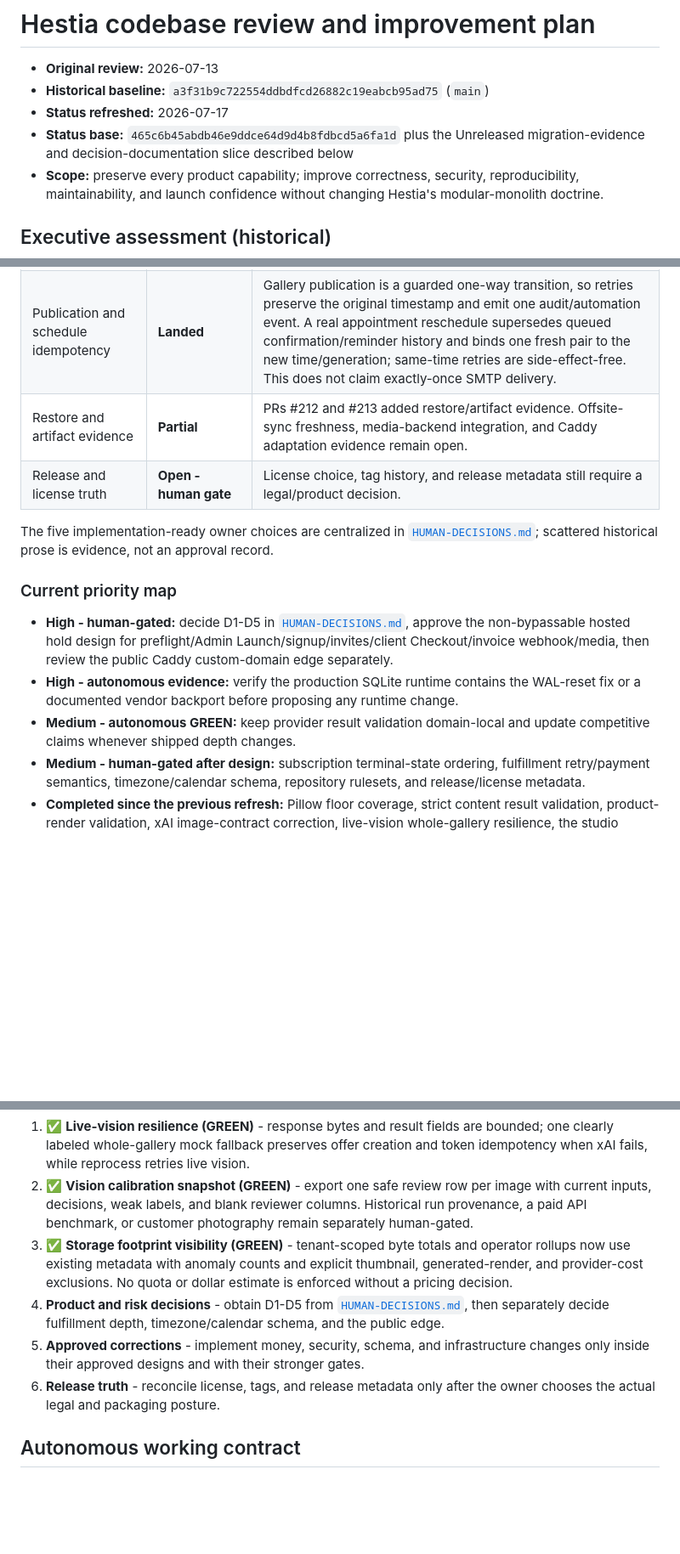
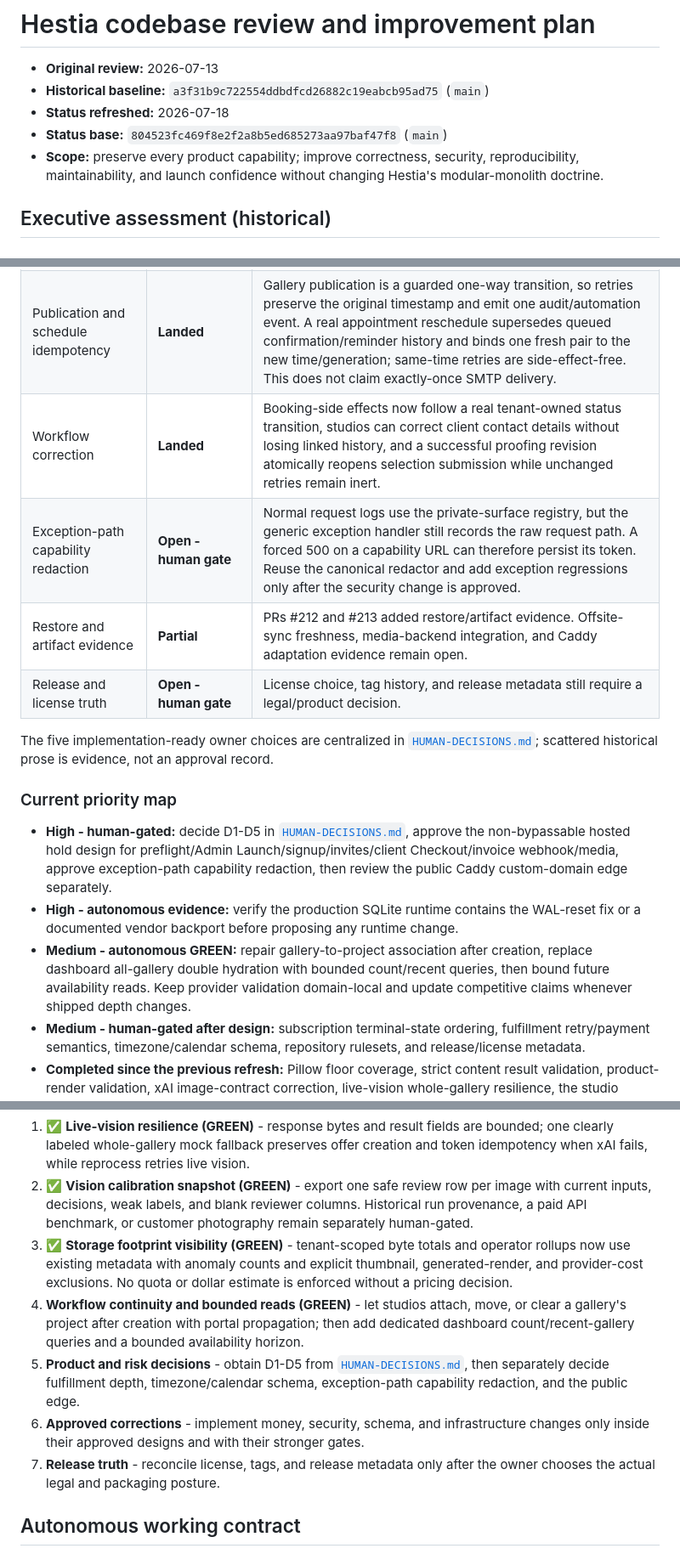
Before and after one commit to Ayyitskevin/hestia, a Markdown page: docs/CODEBASE-REVIEW-PLAN.md, 3 parts joined by grey strips. Shown at 85% size. GitHub-like rendering; blank space fills up the shorter version.

```diff
--- a/docs/CODEBASE-REVIEW-PLAN.md
+++ b/docs/CODEBASE-REVIEW-PLAN.md
@@ -2,9 +2,8 @@
 
 - **Original review:** 2026-07-13
 - **Historical baseline:** `a3f31b9c722554ddbdfcd26882c19eabcb95ad75` (`main`)
-- **Status refreshed:** 2026-07-17
-- **Status base:** `465c6b45abdb46e9ddce64d9d4b8fdbcd5a6fa1d` plus the Unreleased
-  migration-evidence and decision-documentation slice described below
+- **Status refreshed:** 2026-07-18
+- **Status base:** `804523fc469f8e2f2a8b5ed685273aa97baf47f8` (`main`)
 - **Scope:** preserve every product capability; improve correctness, security,
   reproducibility, maintainability, and launch confidence without changing Hestia's
   modular-monolith doctrine.
@@ -52,6 +51,8 @@ No existing feature needs to be removed to do this work.
 | Vision calibration snapshot | **Landed; benchmark open** | Every authenticated studio gallery view exports one spreadsheet-safe row per frame with model scores, derived decisions, current weak labels, and blank reviewer columns. It includes no images or capability URLs. Analyses are latest-state only and exact model/prompt/style-at-run provenance is not yet persisted, so a labeled paid/live quality benchmark remains human-gated. |
 | Storage footprint visibility | **Landed; pricing open** | Owner Account and master-admin System views expose tenant-matched, overflow-safe original-image and project-file byte metadata with anomaly counts and explicit derived-object/provider-cost exclusions. It is a planning denominator only: dollars, quotas, and billing remain human-gated. |
 | Publication and schedule idempotency | **Landed** | Gallery publication is a guarded one-way transition, so retries preserve the original timestamp and emit one audit/automation event. A real appointment reschedule supersedes queued confirmation/reminder history and binds one fresh pair to the new time/generation; same-time retries are side-effect-free. This does not claim exactly-once SMTP delivery. |
+| Workflow correction | **Landed** | Booking-side effects now follow a real tenant-owned status transition, studios can correct client contact details without losing linked history, and a successful proofing revision atomically reopens selection submission while unchanged retries remain inert. |
+| Exception-path capability redaction | **Open - human gate** | Normal request logs use the private-surface registry, but the generic exception handler still records the raw request path. A forced 500 on a capability URL can therefore persist its token. Reuse the canonical redactor and add exception regressions only after the security change is approved. |
 | Restore and artifact evidence | **Partial** | PRs #212 and #213 added restore/artifact evidence. Offsite-sync freshness, media-backend integration, and Caddy adaptation evidence remain open. |
 | Release and license truth | **Open - human gate** | License choice, tag history, and release metadata still require a legal/product decision. |
 
@@ -64,11 +65,14 @@ not an approval record.
 - **High - human-gated:** decide D1-D5 in
   [`HUMAN-DECISIONS.md`](HUMAN-DECISIONS.md), approve the non-bypassable hosted hold
   design for preflight/Admin Launch/signup/invites/client Checkout/invoice webhook/media,
-  then review the public Caddy custom-domain edge separately.
+  approve exception-path capability redaction, then review the public Caddy custom-domain
+  edge separately.
 - **High - autonomous evidence:** verify the production SQLite runtime contains the
   WAL-reset fix or a documented vendor backport before proposing any runtime change.
-- **Medium - autonomous GREEN:** keep provider result validation domain-local and
-  update competitive claims whenever shipped depth changes.
+- **Medium - autonomous GREEN:** repair gallery-to-project association after creation,
+  replace dashboard all-gallery double hydration with bounded count/recent queries, then
+  bound future availability reads. Keep provider validation domain-local and update
+  competitive claims whenever shipped depth changes.
 - **Medium - human-gated after design:** subscription terminal-state ordering,
   fulfillment retry/payment semantics, timezone/calendar schema, repository rulesets,
   and release/license metadata.
@@ -274,12 +278,15 @@ superseded by the remaining sequence below.
    rollups now use existing metadata with anomaly counts and explicit thumbnail,
    generated-render, and provider-cost exclusions. No quota or dollar estimate is
    enforced without a pricing decision.
-4. **Product and risk decisions** - obtain D1-D5 from
+4. **Workflow continuity and bounded reads (GREEN)** - let studios attach, move, or
+   clear a gallery's project after creation with portal propagation; then add dedicated
+   dashboard count/recent-gallery queries and a bounded availability horizon.
+5. **Product and risk decisions** - obtain D1-D5 from
    [`HUMAN-DECISIONS.md`](HUMAN-DECISIONS.md), then separately decide fulfillment depth,
-   timezone/calendar schema, and the public edge.
-5. **Approved corrections** - implement money, security, schema, and infrastructure
+   timezone/calendar schema, exception-path capability redaction, and the public edge.
+6. **Approved corrections** - implement money, security, schema, and infrastructure
    changes only inside their approved designs and with their stronger gates.
-6. **Release truth** - reconcile license, tags, and release metadata only after the
+7. **Release truth** - reconcile license, tags, and release metadata only after the
    owner chooses the actual legal and packaging posture.
 
 ## Autonomous working contract
```
Also changed, not shown: docs/COMPETITIVE-STRATEGY.md (+69 -0 lines).
